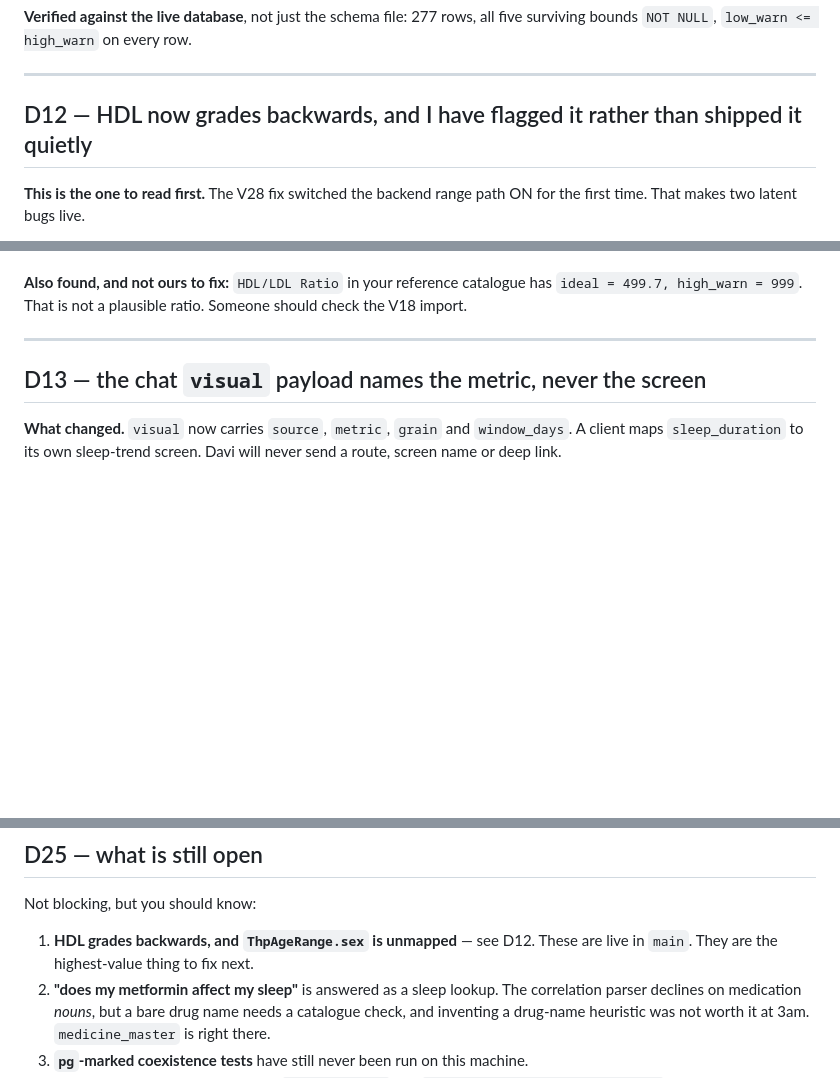
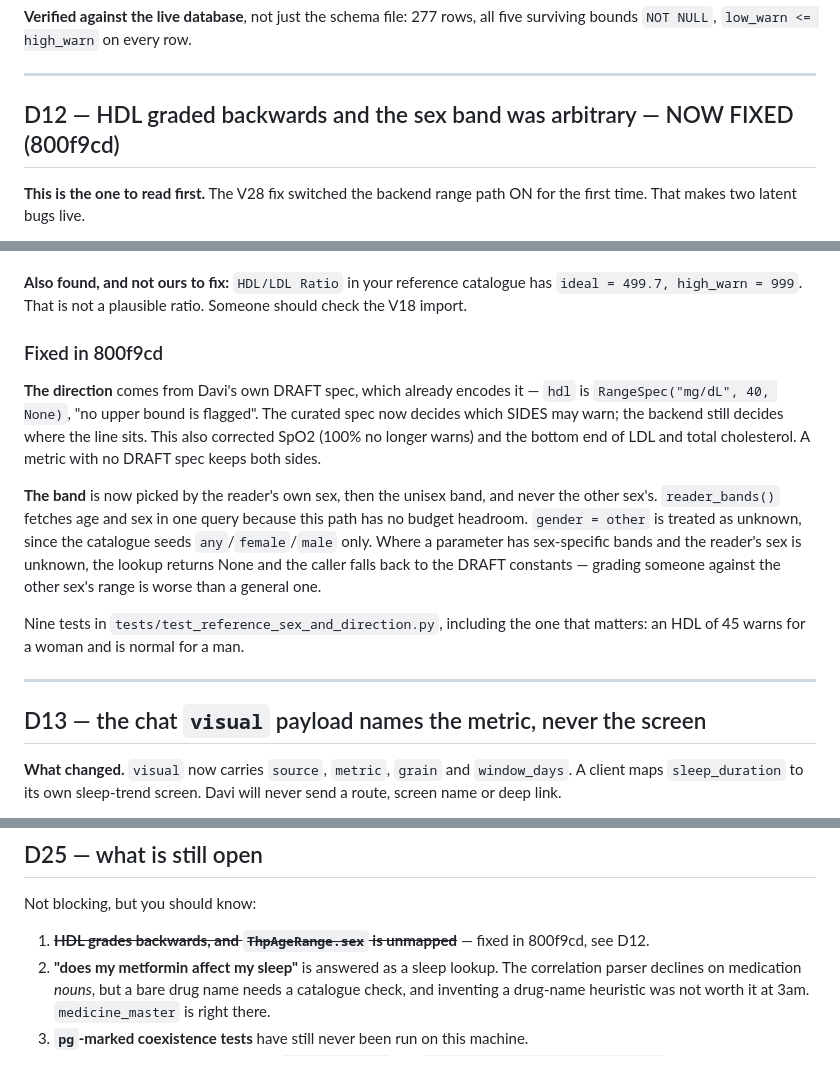
Before and after one commit to JaswanthBrindavan/MHN-AI-assitant-and-insights-V1, a Markdown page: project_docs/decisions-needed.md, 3 parts joined by grey strips. Rendered like a GitHub page; blank space fills up the shorter version.

Commit message:
docs: D12 is fixed — HDL direction and the sex band

```diff
--- a/project_docs/decisions-needed.md
+++ b/project_docs/decisions-needed.md
@@ -301,7 +301,7 @@ five surviving bounds `NOT NULL`, `low_warn <= high_warn` on every row.
 
 ---
 
-## D12 — HDL now grades backwards, and I have flagged it rather than shipped it quietly
+## D12 — HDL graded backwards and the sex band was arbitrary — NOW FIXED (800f9cd)
 
 **This is the one to read first.** The V28 fix switched the backend range path
 ON for the first time. That makes two latent bugs live.
@@ -326,6 +326,25 @@ asked for.
 **Also found, and not ours to fix:** `HDL/LDL Ratio` in your reference
 catalogue has `ideal = 499.7, high_warn = 999`. That is not a plausible ratio.
 Someone should check the V18 import.
+
+### Fixed in 800f9cd
+
+**The direction** comes from Davi's own DRAFT spec, which already encodes it —
+`hdl` is `RangeSpec("mg/dL", 40, None)`, "no upper bound is flagged". The
+curated spec now decides which SIDES may warn; the backend still decides where
+the line sits. This also corrected SpO2 (100% no longer warns) and the bottom
+end of LDL and total cholesterol. A metric with no DRAFT spec keeps both sides.
+
+**The band** is now picked by the reader's own sex, then the unisex band, and
+never the other sex's. `reader_bands()` fetches age and sex in one query
+because this path has no budget headroom. `gender = other` is treated as
+unknown, since the catalogue seeds `any`/`female`/`male` only. Where a
+parameter has sex-specific bands and the reader's sex is unknown, the lookup
+returns None and the caller falls back to the DRAFT constants — grading
+someone against the other sex's range is worse than a general one.
+
+Nine tests in `tests/test_reference_sex_and_direction.py`, including the one
+that matters: an HDL of 45 warns for a woman and is normal for a man.
 
 ---
 
@@ -581,8 +600,8 @@ reaches the handler through the legacy path, which can see "my watch".
 
 Not blocking, but you should know:
 
-1. **HDL grades backwards, and `ThpAgeRange.sex` is unmapped** — see D12. These
-   are live in `main`. They are the highest-value thing to fix next.
+1. ~~**HDL grades backwards, and `ThpAgeRange.sex` is unmapped**~~ — fixed in
+   800f9cd, see D12.
 2. **"does my metformin affect my sleep"** is answered as a sleep lookup. The
    correlation parser declines on medication *nouns*, but a bare drug name
    needs a catalogue check, and inventing a drug-name heuristic was not worth
```
